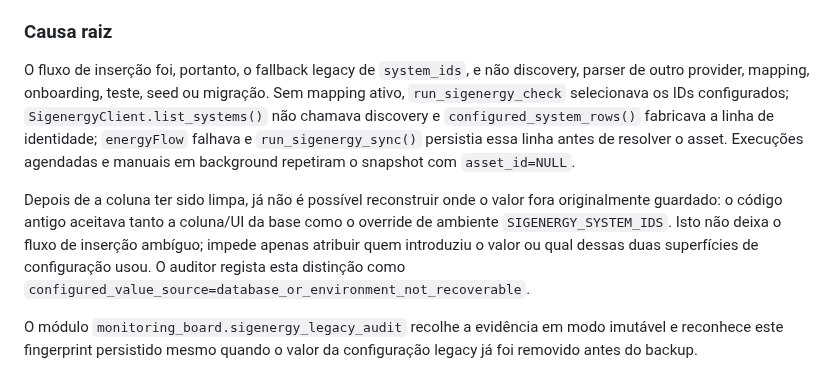
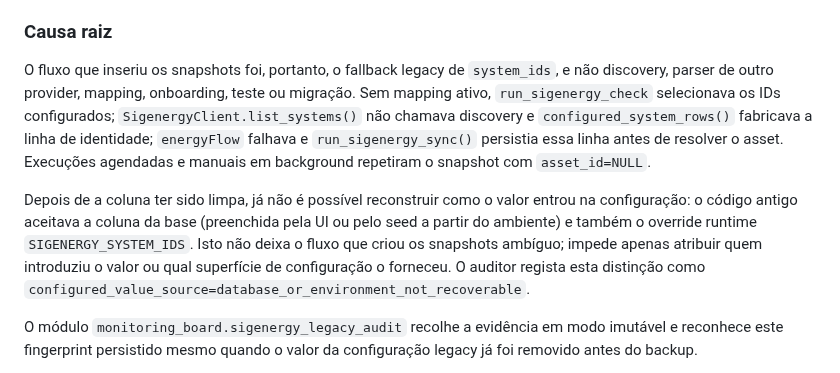
Before and after one commit to Rabinho2000/Nem-sei, a Markdown page: docs/implementation/sigenergy-integration-contract.md, the part around the change. Drawn GitHub-style.

Commit message:
docs: distinguish legacy ID flow from input source

```diff
--- a/docs/implementation/sigenergy-integration-contract.md
+++ b/docs/implementation/sigenergy-integration-contract.md
@@ -121,21 +121,21 @@ A evidência sanitizada demonstra que:
 
 ### Causa raiz
 
-O fluxo de inserção foi, portanto, o fallback legacy de `system_ids`, e não
-discovery, parser de outro provider, mapping, onboarding, teste, seed ou
-migração. Sem mapping ativo, `run_sigenergy_check` selecionava os IDs
+O fluxo que inseriu os snapshots foi, portanto, o fallback legacy de
+`system_ids`, e não discovery, parser de outro provider, mapping, onboarding,
+teste ou migração. Sem mapping ativo, `run_sigenergy_check` selecionava os IDs
 configurados; `SigenergyClient.list_systems()` não chamava discovery e
 `configured_system_rows()` fabricava a linha de identidade; `energyFlow`
 falhava e `run_sigenergy_sync()` persistia essa linha antes de resolver o
 asset. Execuções agendadas e manuais em background repetiram o snapshot com
 `asset_id=NULL`.
 
-Depois de a coluna ter sido limpa, já não é possível reconstruir onde o valor
-fora originalmente guardado: o código antigo aceitava tanto a coluna/UI da
-base como o override de ambiente `SIGENERGY_SYSTEM_IDS`. Isto não deixa o
-fluxo de inserção ambíguo; impede apenas atribuir quem introduziu o valor ou
-qual dessas duas superfícies de configuração usou. O auditor regista esta
-distinção como
+Depois de a coluna ter sido limpa, já não é possível reconstruir como o valor
+entrou na configuração: o código antigo aceitava a coluna da base (preenchida
+pela UI ou pelo seed a partir do ambiente) e também o override runtime
+`SIGENERGY_SYSTEM_IDS`. Isto não deixa o fluxo que criou os snapshots
+ambíguo; impede apenas atribuir quem introduziu o valor ou qual superfície de
+configuração o forneceu. O auditor regista esta distinção como
 `configured_value_source=database_or_environment_not_recoverable`.
 
 O módulo `monitoring_board.sigenergy_legacy_audit` recolhe a evidência em modo
```
